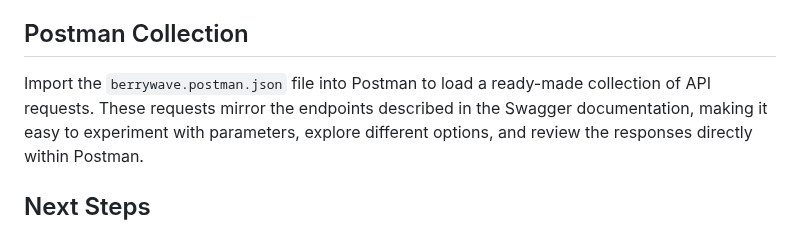
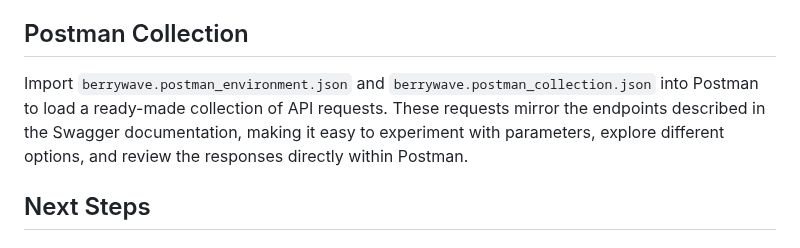
Before and after one commit to RBMayberry/BerryWave-EDI-API, a Markdown page: README.md, the part around the change. GitHub-like rendering.

Commit message:
Update README with instructions for importing Postman environment and collection files

```diff
--- a/README.md
+++ b/README.md
@@ -107,7 +107,8 @@ Use the browser to make a request that transforms an EDI file to JSON:
 
 ## Postman Collection
 
-Import the `berrywave.postman.json` file into Postman to load a ready-made collection of API requests.
+Import `berrywave.postman_environment.json` and `berrywave.postman_collection.json` into Postman
+to load a ready-made collection of API requests.
 These requests mirror the endpoints described in the Swagger documentation,
 making it easy to experiment with parameters, explore different options,
 and review the responses directly within Postman.
```
